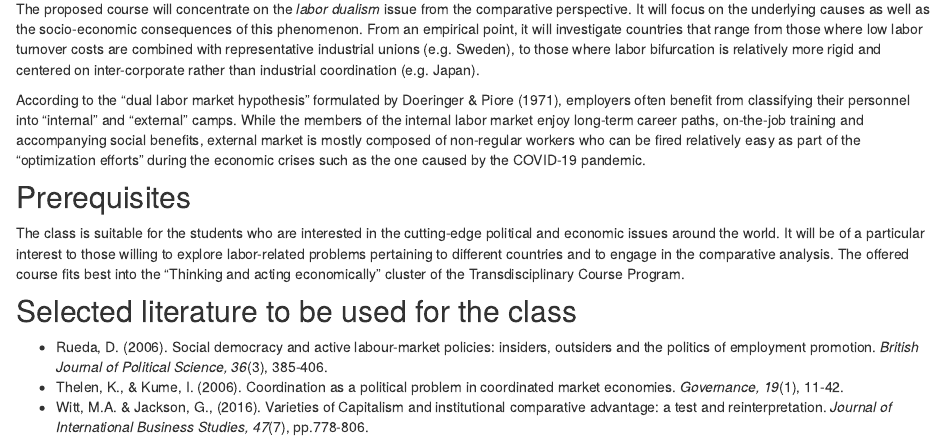
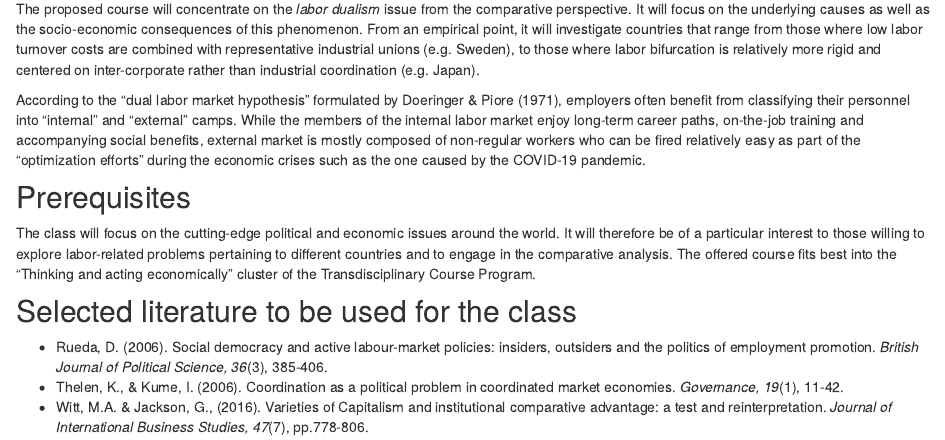
Before and after one commit to ko-suta/labor-dualism-tuebingen, an R Markdown document (syllabus.Rmd): the page in a window 1100 px wide, from 340 px down. Rendered offline with R 4.5, knitr and Pandoc, with nearby package versions; drawn as R Markdown's standard HTML page in place of the format the file asks for.

Commit message:
minor syllabus adjustment

```diff
--- a/syllabus.Rmd
+++ b/syllabus.Rmd
@@ -34,9 +34,10 @@ While the members of the internal labor market enjoy long-term career paths, on-
 
 ## Prerequisites
 
-The class is suitable for the students who are interested in the cutting-edge political and economic issues around the world.
-It will be of a particular interest to those willing to explore labor-related problems pertaining to different countries and to engage in the comparative analysis.
+The class will focus on the cutting-edge political and economic issues around the world.
+It will therefore be of a particular interest to those willing to explore labor-related problems pertaining to different countries and to engage in the comparative analysis.
 The offered course fits best into the "Thinking and acting economically" cluster of the Transdisciplinary Course Program.
+
 
 ## Selected literature to be used for the class
 
```
Also changed, not shown: 3 other files.
